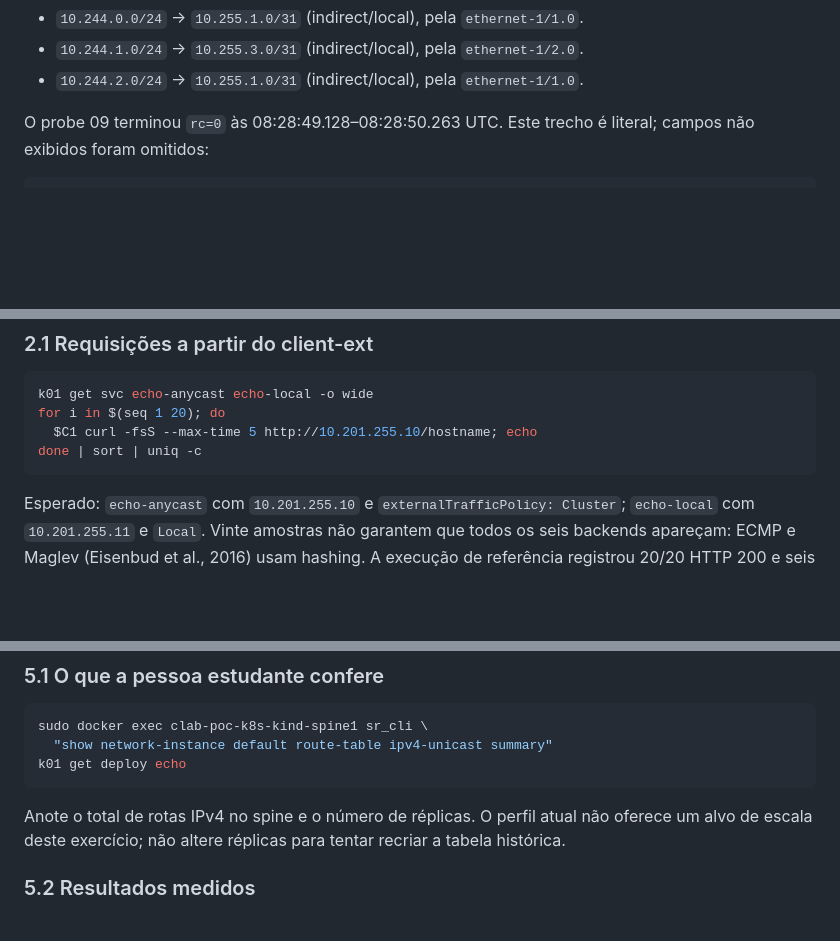
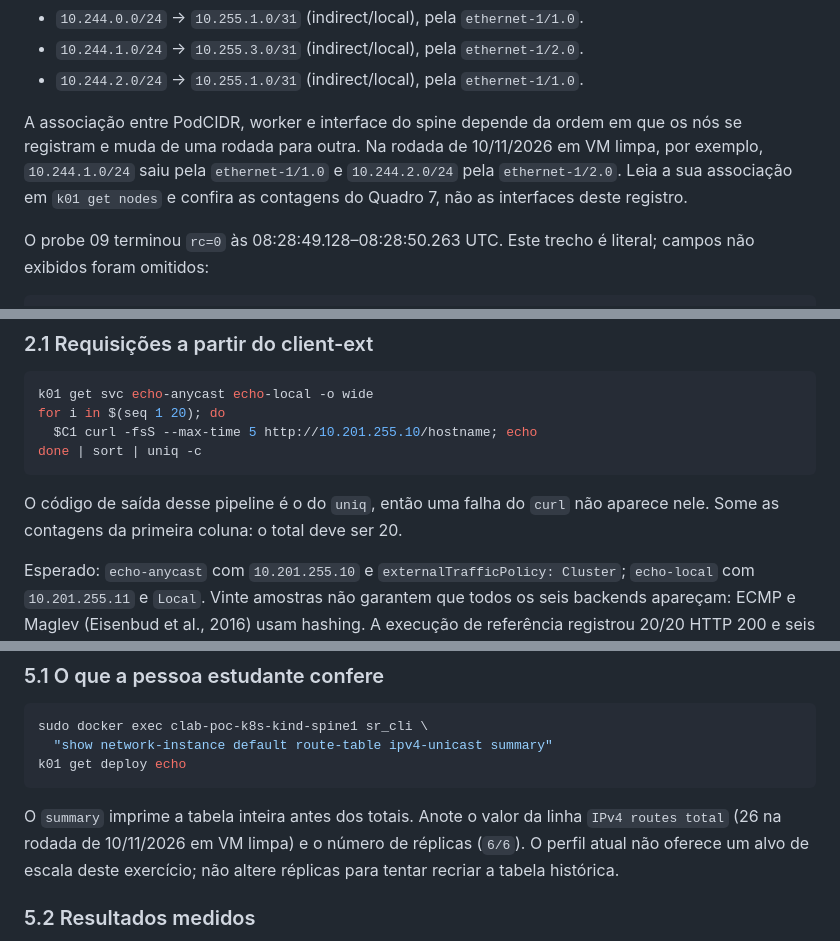
Before and after one commit to reinaldosaraiva/learn-cilium, a Markdown page: poc-k8s-fabric/docs/lab-guide-student.md, 3 parts joined by grey strips. Drawn GitHub-style; blank space fills up the shorter version.

```diff
--- a/poc-k8s-fabric/docs/lab-guide-student.md
+++ b/poc-k8s-fabric/docs/lab-guide-student.md
@@ -591,6 +609,12 @@ completa. Os prefixos coincidem com o conjunto observado em 03.
   `ethernet-1/2.0`.
 - `10.244.2.0/24` → `10.255.1.0/31` (indirect/local), pela
   `ethernet-1/1.0`.
+
+A associação entre PodCIDR, worker e interface do spine depende da ordem em que
+os nós se registram e muda de uma rodada para outra. Na rodada de 10/11/2026 em
+VM limpa, por exemplo, `10.244.1.0/24` saiu pela `ethernet-1/1.0` e
+`10.244.2.0/24` pela `ethernet-1/2.0`. Leia a sua associação em `k01 get nodes`
+e confira as contagens do Quadro 7, não as interfaces deste registro.
 
 O probe 09 terminou `rc=0` às 08:28:49.128–08:28:50.263 UTC. Este trecho é
 literal; campos não exibidos foram omitidos:
@@ -646,6 +670,9 @@ for i in $(seq 1 20); do
 done | sort | uniq -c
 ~~~
 
+O código de saída desse pipeline é o do `uniq`, então uma falha do `curl` não
+aparece nele. Some as contagens da primeira coluna: o total deve ser 20.
+
 Esperado: `echo-anycast` com `10.201.255.10` e `externalTrafficPolicy:
 Cluster`; `echo-local` com `10.201.255.11` e `Local`. Vinte amostras não
 garantem que todos os seis backends apareçam: ECMP e Maglev (Eisenbud et al., 2016) usam hashing. A
@@ -794,7 +821,9 @@ sudo docker exec clab-poc-k8s-kind-spine1 sr_cli \
 k01 get deploy echo
 ~~~
 
-Anote o total de rotas IPv4 no spine e o número de réplicas. O perfil atual não
+O `summary` imprime a tabela inteira antes dos totais. Anote o valor da linha
+`IPv4 routes total` (26 na rodada de 10/11/2026 em VM limpa) e o número de
+réplicas (`6/6`). O perfil atual não
 oferece um alvo de escala deste exercício; não altere réplicas para tentar
 recriar a tabela histórica.
 
```
Also changed, not shown: other parts of poc-k8s-fabric/docs/lab-guide-student.md (+30 -5 lines).
